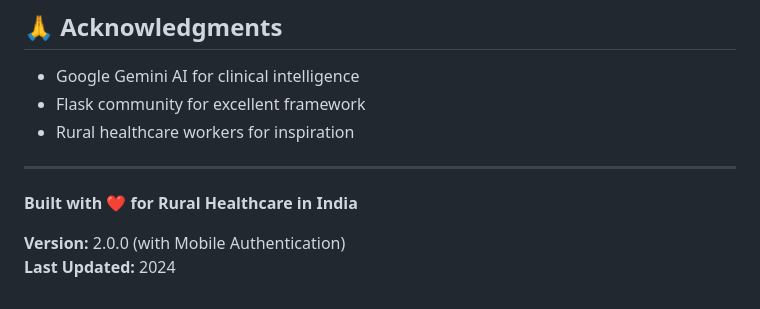
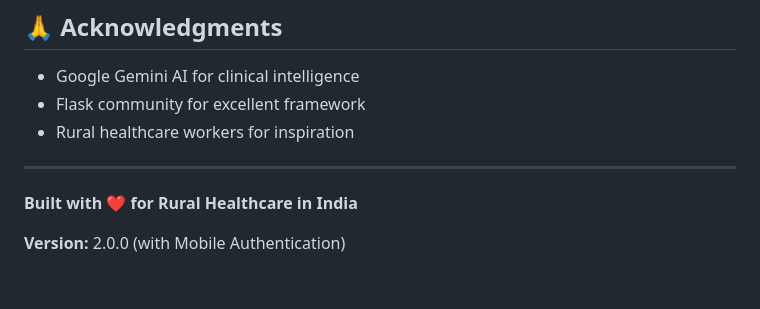
Before and after one commit to beingaditya18/Vitalis-AI-GCP, a Markdown page: README.md, the part around the change. Drawn GitHub-style.

```diff
--- a/README.md
+++ b/README.md
@@ -458,4 +458,3 @@ For issues, questions, or contributions:
 **Built with ❤️ for Rural Healthcare in India**
 
 **Version:** 2.0.0 (with Mobile Authentication)
-**Last Updated:** 2024
```
